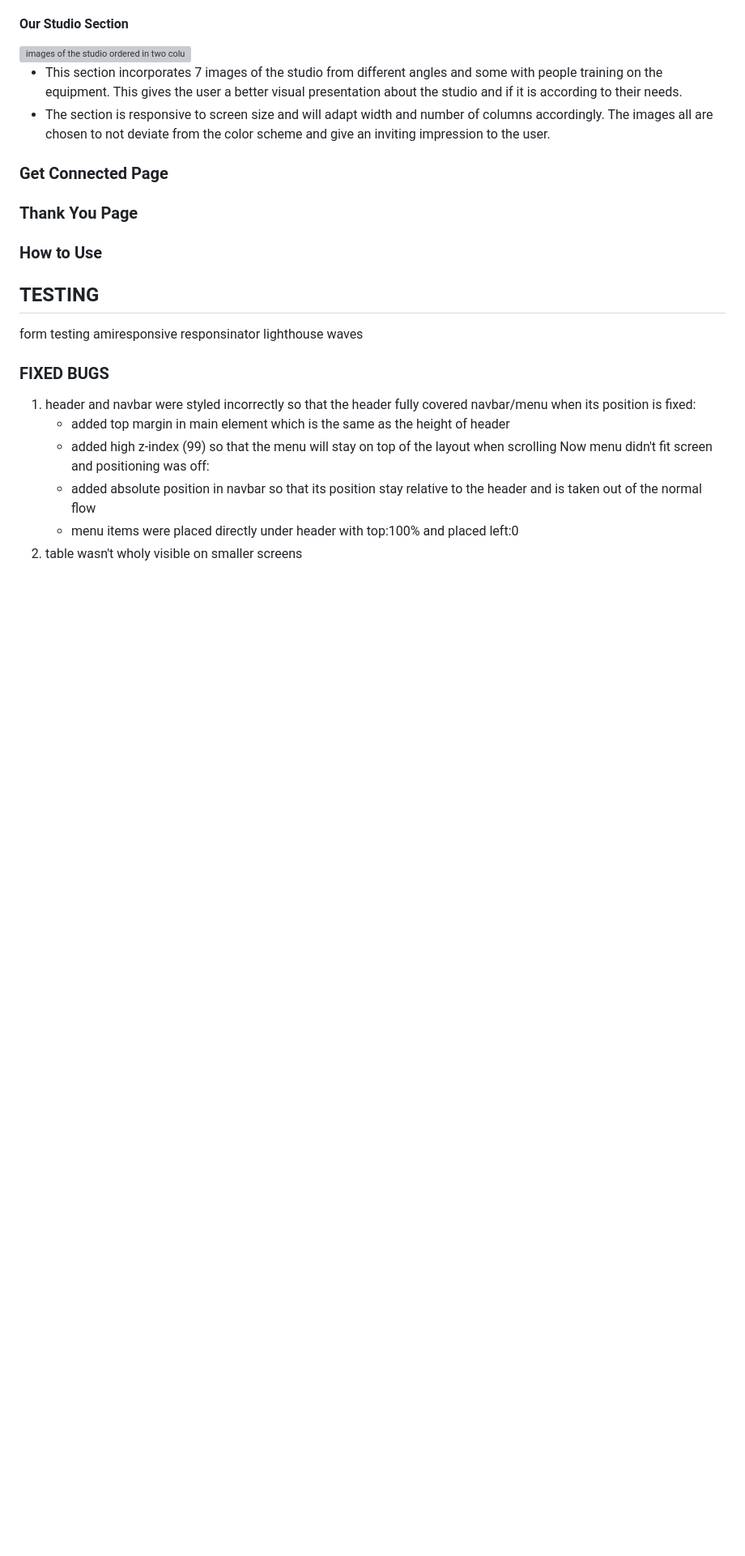
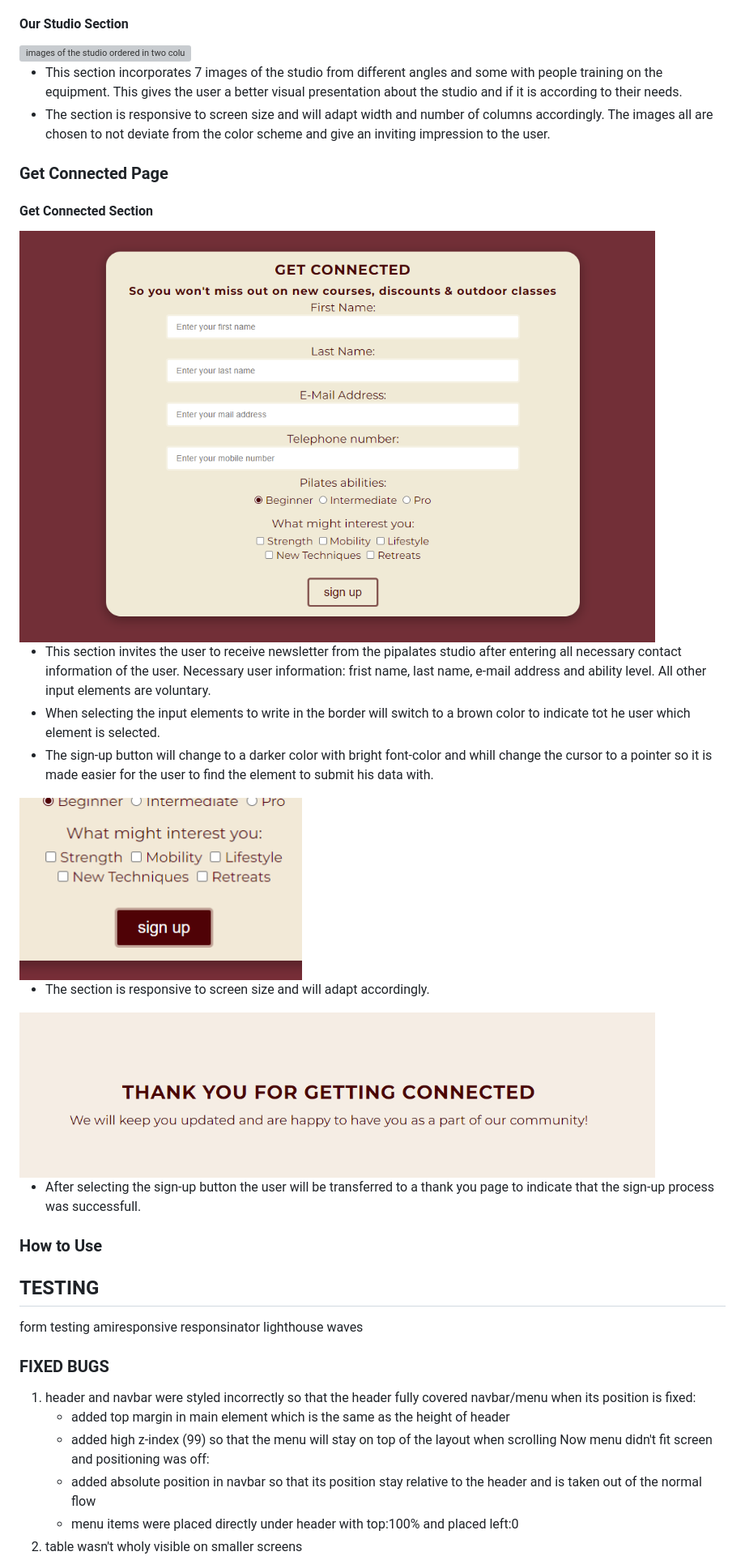
Before and after one commit to Xakkusu/1_project_pilates, a Markdown page: README.md, the part around the change printed below. Shown: that part at 81% size. Drawn GitHub-style; pictures changed too: docs/features/get-connected-button-feature.html.png (added), docs/features/get-connected-feature.html.png (added), docs/features/thank-you-feature.html.png (added); blank space fills up the shorter version; grey boxes are pictures that could not be loaded.

Commit message:
docs: add get-connected page features to the README file

```diff
--- a/README.md
+++ b/README.md
@@ -304,8 +305,20 @@ All pages have the following in common:
 
 
 ### Get Connected Page
+#### Get Connected Section
+<img src="docs/features/get-connected-feature.html.png" alt="get connected form to sign up for a newsletter with field for contact information of the user" width="90%">
 
-### Thank You Page
+- This section invites the user to receive newsletter from the pipalates studio after entering all necessary contact information of the user. Necessary user information: frist name, last name, e-mail address and ability level. All other input elements are voluntary.
+- When selecting the input elements to write in the border will switch to a brown color to indicate tot he user which element is selected.
+- The sign-up button will change to a darker color with bright font-color and whill change the cursor to a pointer so it is made easier for the user to find the element to submit his data with.
+<img src="docs/features/get-connected-button-feature.html.png" alt="sign up button with different coloring" width="40%">
+
+- The section is responsive to screen size and will adapt accordingly.
+<img src="docs/features/thank-you-feature.html.png" alt="thank you message" width="90%">
+
+- After selecting the sign-up button the user will be transferred to a thank you page to indicate that the sign-up process was successfull.
+
+
 
 ### How to Use
 
```
Also changed, not shown: other parts of README.md (+3 -2 lines).
